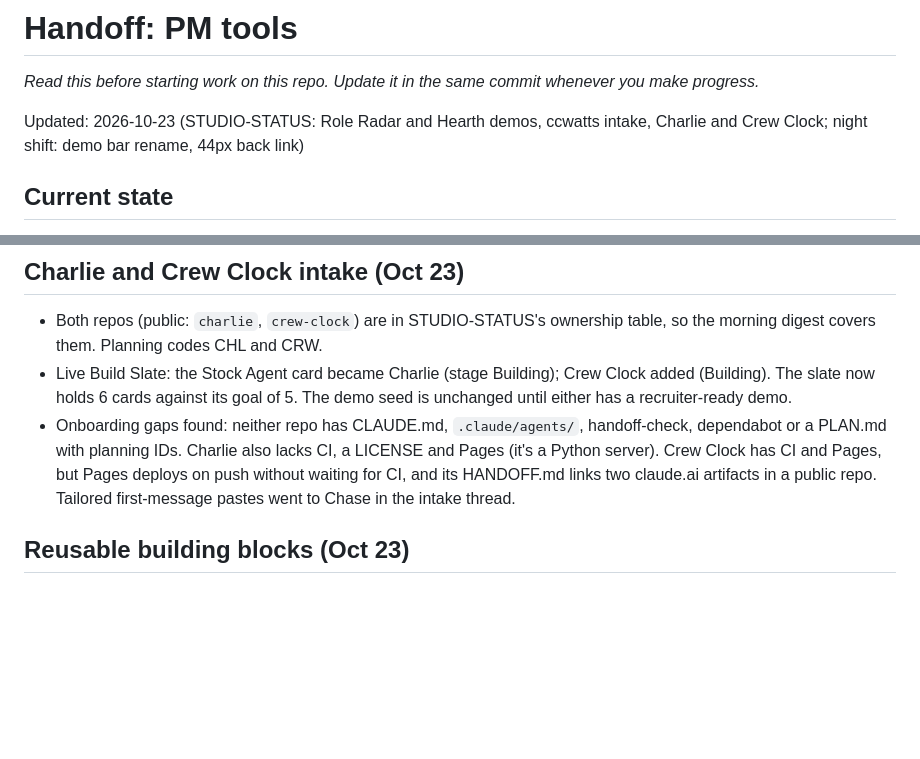
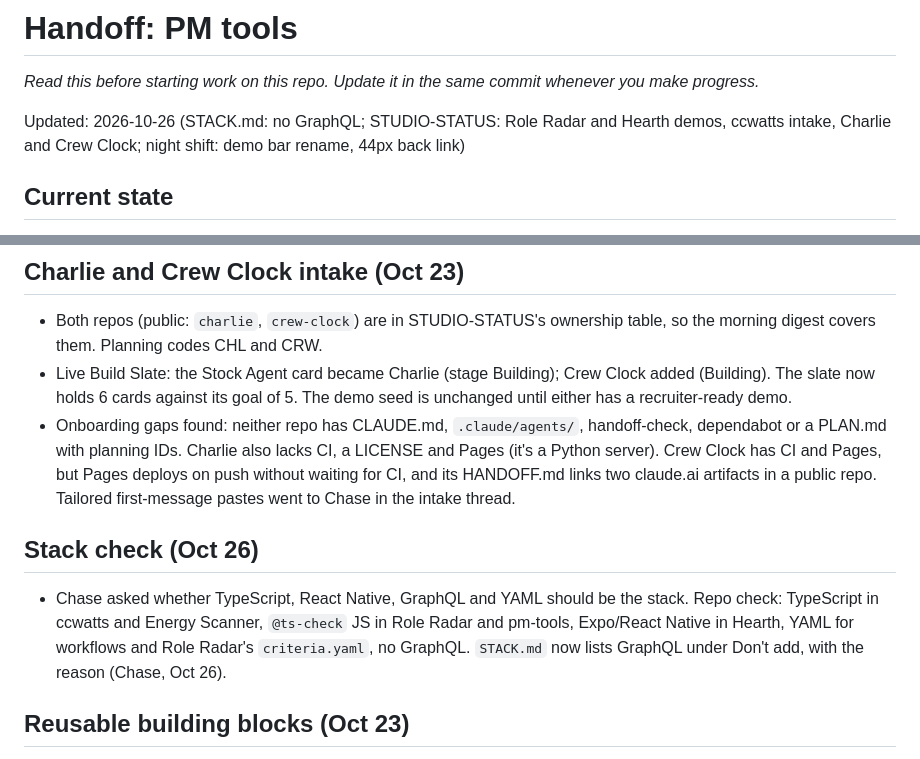
Before and after one commit to holroydchase-afk/pm-tools, a Markdown page: HANDOFF.md, 2 parts joined by grey strips. GitHub-like rendering; blank space fills up the shorter version.

Commit message:
STACK.md: add GraphQL to Don't add, with the reason
Co-Authored-By: Claude Opus 5.5 (1M context) <noreply@anthropic.com>
Claude-Session: https://claude.ai/code/session_01M4ajDDXv8E9GHksuULuBYU

```diff
--- a/HANDOFF.md
+++ b/HANDOFF.md
@@ -2,7 +2,7 @@
 
 _Read this before starting work on this repo. Update it in the same commit whenever you make progress._
 
-Updated: 2026-10-23 (STUDIO-STATUS: Role Radar and Hearth demos, ccwatts intake, Charlie and Crew Clock; night shift: demo bar rename, 44px back link)
+Updated: 2026-10-26 (STACK.md: no GraphQL; STUDIO-STATUS: Role Radar and Hearth demos, ccwatts intake, Charlie and Crew Clock; night shift: demo bar rename, 44px back link)
 
 ## Current state
 - PMT-M1 is done (Oct 21): the repo holds the source of **Build Slate** and the **Near-Term Roadmap** (`apps/`), sample-data demos of both (`demo/`), generic PM templates (`templates/`) and routines (`routines/`).
@@ -36,6 +36,9 @@ ux-reviewer and qa-tdd reviewed the demos; the ranked list is in the portfolio r
 - Both repos (public: `charlie`, `crew-clock`) are in STUDIO-STATUS's ownership table, so the morning digest covers them. Planning codes CHL and CRW.
 - Live Build Slate: the Stock Agent card became Charlie (stage Building); Crew Clock added (Building). The slate now holds 6 cards against its goal of 5. The demo seed is unchanged until either has a recruiter-ready demo.
 - Onboarding gaps found: neither repo has CLAUDE.md, `.claude/agents/`, handoff-check, dependabot or a PLAN.md with planning IDs. Charlie also lacks CI, a LICENSE and Pages (it's a Python server). Crew Clock has CI and Pages, but Pages deploys on push without waiting for CI, and its HANDOFF.md links two claude.ai artifacts in a public repo. Tailored first-message pastes went to Chase in the intake thread.
+
+## Stack check (Oct 26)
+- Chase asked whether TypeScript, React Native, GraphQL and YAML should be the stack. Repo check: TypeScript in ccwatts and Energy Scanner, `@ts-check` JS in Role Radar and pm-tools, Expo/React Native in Hearth, YAML for workflows and Role Radar's `criteria.yaml`, no GraphQL. `STACK.md` now lists GraphQL under Don't add, with the reason (Chase, Oct 26).
 
 ## Reusable building blocks (Oct 23)
 - `STACK.md` gained a "Reusable building blocks" section: the rule (extract when a second product needs it, one home, product repos change only through INTAKE), the form ladder (stack row, skill, copied file + sync, package), and a table of eight blocks with home and timing. Supabase rules added to STACK.md; Hearth's after-beta intake is `docs/intakes/hearth-supabase-starter.md`.
```
Also changed, not shown: STACK.md (+2 -1 lines).
